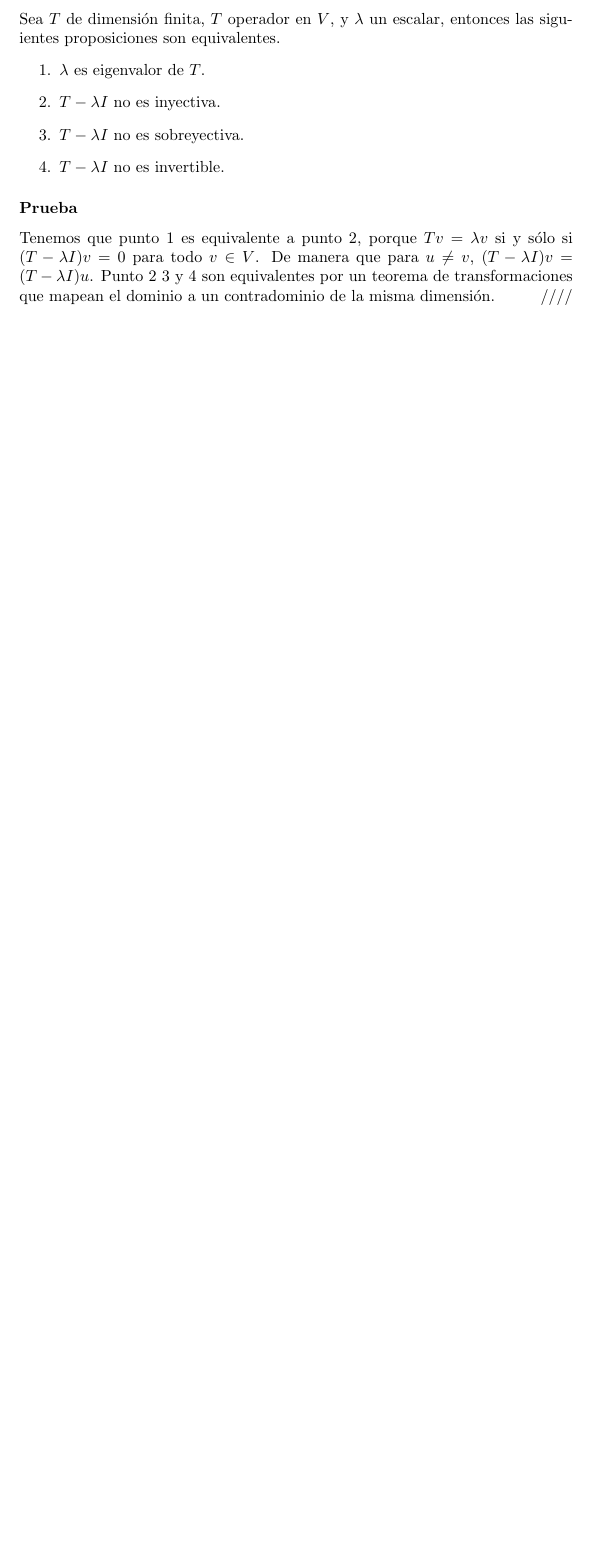
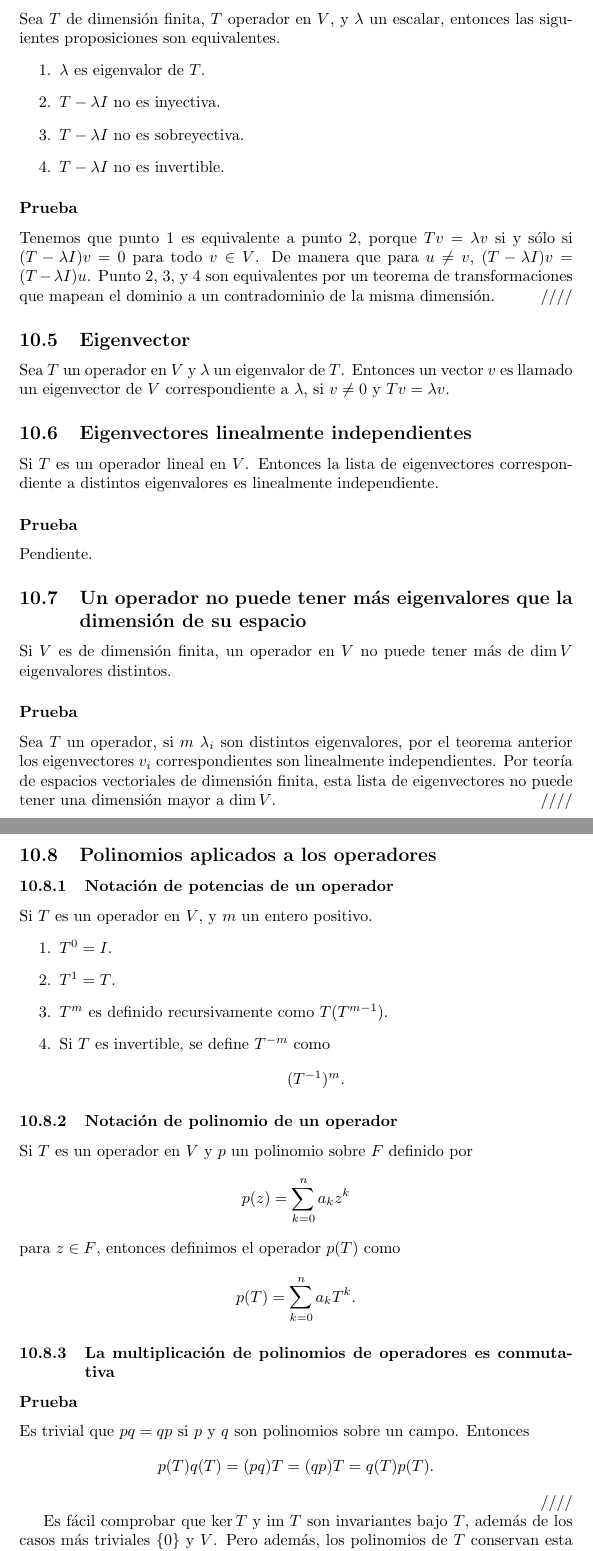
Before and after one commit to rain-king/notas_algebra_lineal, a LaTeX document (algebra_lineal.tex): part of page 38 of 39 before the commit and two parts of pages 38 and 39 of 42 after it, the two joined at a grey line, cut so that both start at the same text, the shorter picture padded with empty space. Compiled offline with pdfLaTeX.

Commit message:
avance en teoría espectral

```diff
--- a/algebra_lineal.tex
+++ b/algebra_lineal.tex
@@ -3,6 +3,9 @@
 \usepackage{amsmath}
 \usepackage{hyperref}
 \usepackage[utf8]{inputenc}
+
+\counterwithin*{equation}{section}
+\counterwithin*{equation}{subsection}
 
 \title{Notas de Algebra Lineal}
 \author{Murillo Vega, Gustavo \\ e-mail:
@@ -1513,8 +1518,59 @@ $\lambda$ un escalar, entonces las siguientes proposiciones
  Tenemos que punto 1 es equivalente a punto 2, porque
  $Tv=\lambda v$ si y sólo si $(T-\lambda I)v = 0$ para todo
  $v\in V$. De manera que para $u\neq v$, $(T-\lambda I)v =
- (T-\lambda I)u$. Punto 2 3 y 4 son equivalentes por
+ (T-\lambda I)u$. Punto 2, 3, y 4 son equivalentes por
  un teorema de transformaciones que mapean el dominio
  a un contradominio de la misma dimensión.
  \hfill ////
 
+ \subsection{Eigenvector}
+Sea $T$ un operador en $V$ y $\lambda$ un eigenvalor
+de $T$. Entonces un vector $v$ es llamado un
+eigenvector de $V$ correspondiente a $\lambda$, si
+$v\neq 0$ y $Tv=\lambda v$.
+
+\subsection{Eigenvectores linealmente independientes}
+Si $T$ es un operador lineal en $V$. Entonces la lista
+de eigenvectores correspondiente a distintos eigenvalores
+es linealmente independiente.
+\subsubsection*{Prueba}
+Pendiente.
+
+\subsection{Un operador no puede tener más eigenvalores que la dimensión de su espacio}
+Si $V$ es de dimensión finita, un operador en $V$ no puede
+tener más de $\dim V$ eigenvalores distintos.
+\subsubsection*{Prueba}
+Sea $T$ un operador, si $m$ $\lambda_i$ son distintos
+eigenvalores, por el teorema anterior los eigenvectores
+$v_i$ correspondientes son linealmente independientes.
+Por teoría de espacios vectoriales de dimensión finita,
+esta lista de eigenvectores no puede tener una dimensión
+mayor a $\dim V$. \hfill ////
+
+\subsection{Polinomios aplicados a los operadores}
+\subsubsection{Notación de potencias de un operador}
+Si $T$ es un operador en $V$, y $m$ un entero positivo.
+\begin{enumerate}
+    \item $T^0= I$.
+    \item $T^1 = T$.
+    \item $T^m$ es definido recursivamente como $T(T^{m-1})$.
+    \item Si $T$ es invertible, se define $T^{-m}$ como
+    $$(T^{-1})^m.$$
+\end{enumerate}
+
+\subsubsection{Notación de polinomio de un operador}
+Si $T$ es un operador en $V$ y $p$ un polinomio sobre $F$
+definido por $$p(z)=\sum^n_{k=0}a_k z^k$$
+para $z\in F$, entonces definimos el operador $p(T)$ como
+$$p(T)=\sum^n_{k=0}a_k T^k.$$
+
+\subsubsection{La multiplicación de polinomios de operadores es conmutativa}
+\subsubsection*{Prueba}
+Es trivial que $pq=qp$ si $p$ y $q$ son polinomios sobre un
+campo. Entonces $$p(T)q(T) = (pq)T = (qp)T = q(T)p(T).$$
+\hfill ////
+
+Es fácil comprobar que $\ker T$ y $\im T$ son invariantes bajo
+$T$, además de los casos más triviales $\{0\}$ y $V$.
+Pero además, los polinomios de $T$ conservan esta propiedad.
+\newpage
```
Also changed, not shown: algebra_lineal.pdf, algebra_lineal.tex (70 more changed lines).
